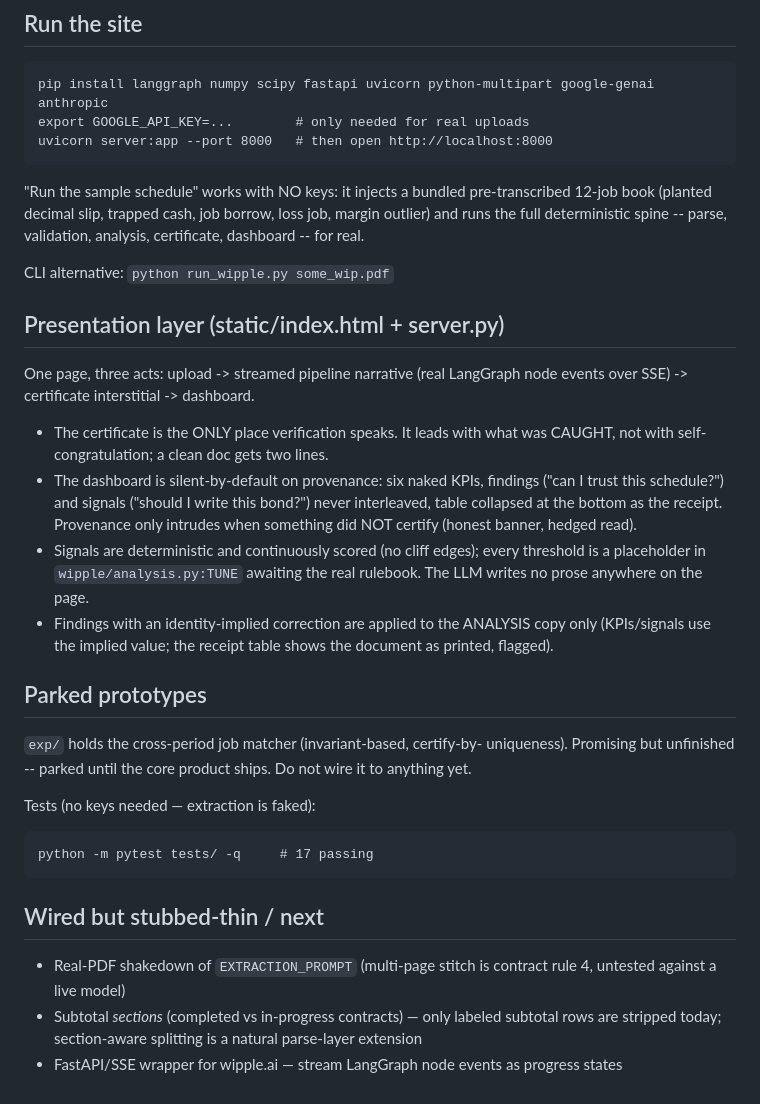
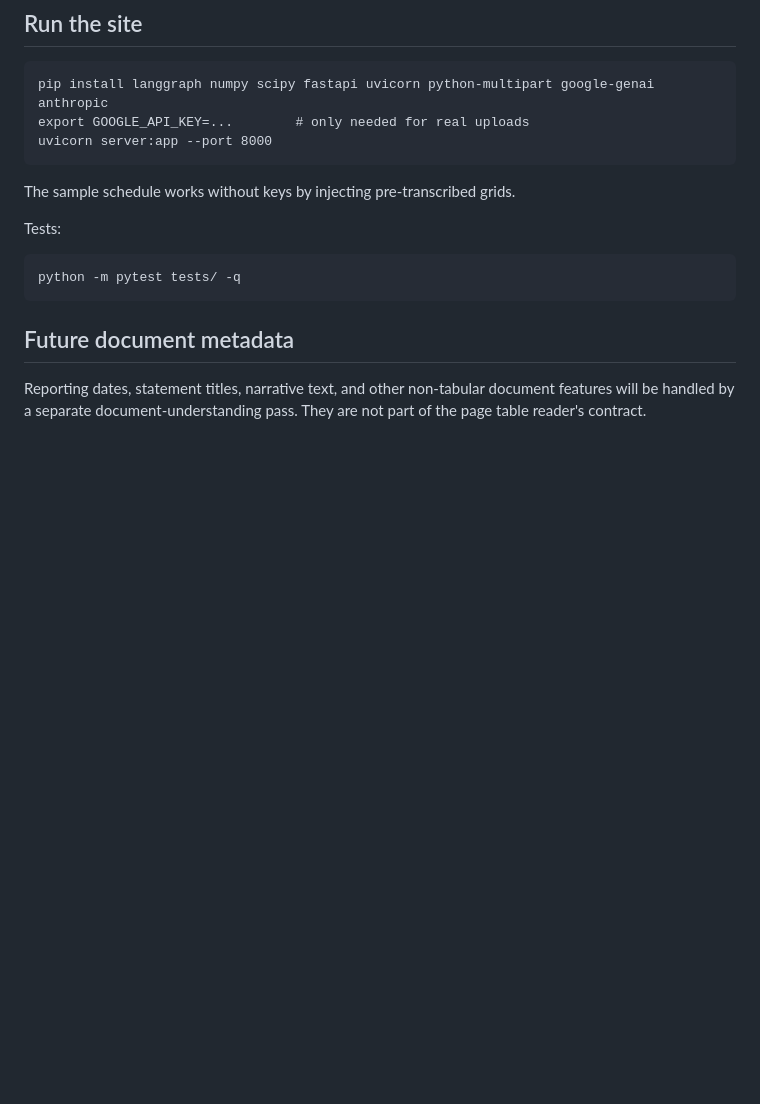
Before and after one commit to Kyle-Stanley/Wipple-v2, a Markdown page: README.md, the part around one of its changes. Rendered like a GitHub page; blank space fills up the shorter version.

Commit message:
Document page-table reconstruction pipeline

````diff
--- a/README.md
+++ b/README.md
@@ -75,52 +81,19 @@ plus `virtual` for identity-derived non-physical columns.
 ```
 pip install langgraph numpy scipy fastapi uvicorn python-multipart google-genai anthropic
 export GOOGLE_API_KEY=...        # only needed for real uploads
-uvicorn server:app --port 8000   # then open http://localhost:8000
+uvicorn server:app --port 8000
 ```
 
-"Run the sample schedule" works with NO keys: it injects a bundled
-pre-transcribed 12-job book (planted decimal slip, trapped cash, job
-borrow, loss job, margin outlier) and runs the full deterministic spine --
-parse, validation, analysis, certificate, dashboard -- for real.
+The sample schedule works without keys by injecting pre-transcribed grids.
 
-CLI alternative: `python run_wipple.py some_wip.pdf`
-
-## Presentation layer (static/index.html + server.py)
-
-One page, three acts: upload -> streamed pipeline narrative (real LangGraph
-node events over SSE) -> certificate interstitial -> dashboard.
-- The certificate is the ONLY place verification speaks. It leads with what
-  was CAUGHT, not with self-congratulation; a clean doc gets two lines.
-- The dashboard is silent-by-default on provenance: six naked KPIs,
-  findings ("can I trust this schedule?") and signals ("should I write this
-  bond?") never interleaved, table collapsed at the bottom as the receipt.
-  Provenance only intrudes when something did NOT certify (honest banner,
-  hedged read).
-- Signals are deterministic and continuously scored (no cliff edges); every
-  threshold is a placeholder in `wipple/analysis.py:TUNE` awaiting the real
-  rulebook. The LLM writes no prose anywhere on the page.
-- Findings with an identity-implied correction are applied to the ANALYSIS
-  copy only (KPIs/signals use the implied value; the receipt table shows
-  the document as printed, flagged).
-
-## Parked prototypes
-
-`exp/` holds the cross-period job matcher (invariant-based, certify-by-
-uniqueness). Promising but unfinished -- parked until the core product
-ships. Do not wire it to anything yet.
-
-Tests (no keys needed — extraction is faked):
+Tests:
 
 ```
-python -m pytest tests/ -q     # 17 passing
+python -m pytest tests/ -q
 ```
 
-## Wired but stubbed-thin / next
+## Future document metadata
 
-- Real-PDF shakedown of `EXTRACTION_PROMPT` (multi-page stitch is contract
-  rule 4, untested against a live model)
-- Subtotal *sections* (completed vs in-progress contracts) — only labeled
-  subtotal rows are stripped today; section-aware splitting is a natural
-  parse-layer extension
-- FastAPI/SSE wrapper for wipple.ai — stream LangGraph node events as
-  progress states
+Reporting dates, statement titles, narrative text, and other non-tabular document
+features will be handled by a separate document-understanding pass. They are not
+part of the page table reader's contract.
````
Also changed, not shown: other parts of README.md (+61 -55 lines).
